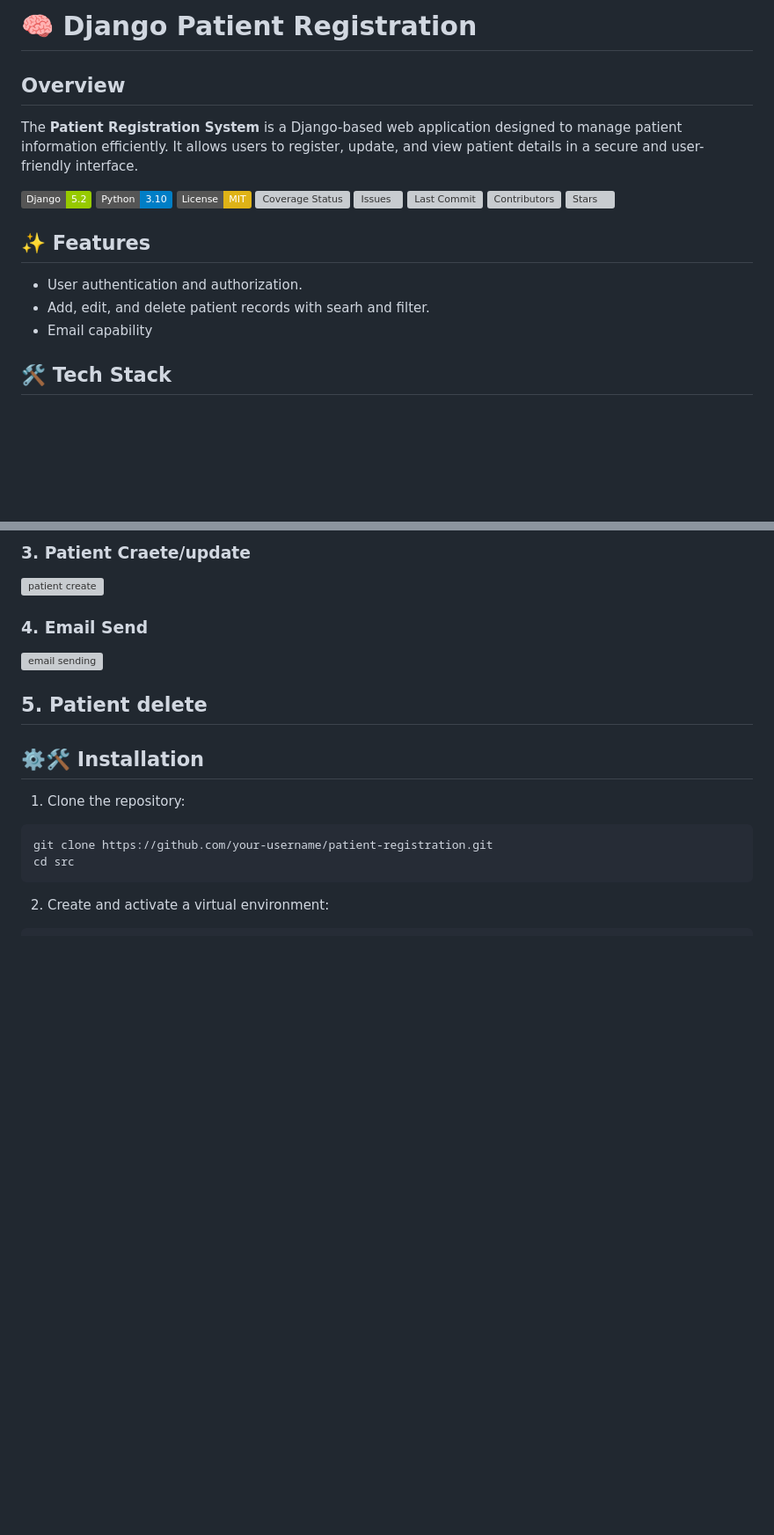
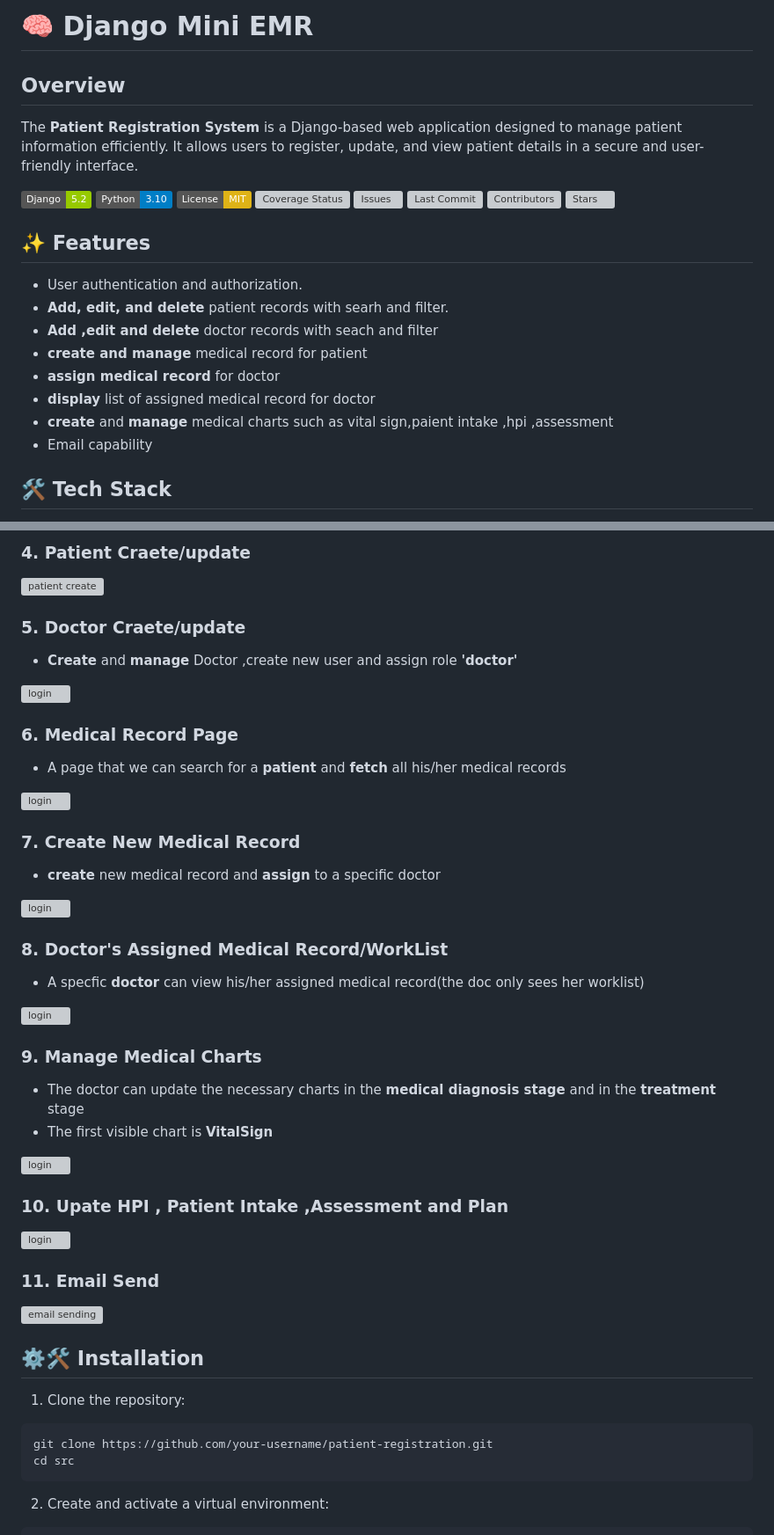
Before and after one commit to bereket-fiseha/PatientApp, a Markdown page: README.md, 2 parts joined by grey strips. Shown at 88% size. Rendered like a GitHub page; badges without logos; blank space fills up the shorter version; grey boxes are pictures that could not be loaded.

```diff
--- a/README.md
+++ b/README.md
@@ -1,4 +1,4 @@
-# 🧠 Django Patient Registration
+# 🧠 Django Mini EMR
 
 ## Overview
 The **Patient Registration System** is a Django-based web application designed to manage patient information efficiently. It allows users to register, update, and view patient details in a secure and user-friendly interface.
@@ -14,7 +14,12 @@ The **Patient Registration System** is a Django-based web application designed t
 [![Stars](https://img.shields.io/github/stars/bereket-fiseha/PatientApp.svg?style=social)](https://github.com/bereket-fiseha/PatientApp/stargazers)
 ## ✨ Features
 - User authentication and authorization.
-- Add, edit, and delete patient records with searh and filter.
+- **Add, edit, and delete** patient records with searh and filter.
+- **Add ,edit and delete** doctor records with seach and filter
+- **create and manage** medical record for patient
+- **assign medical record** for doctor
+- **display** list of assigned medical record for doctor
+- **create** and **manage** medical charts  such as vital sign,paient intake ,hpi ,assessment
 - Email capability
 
 ## 🛠 Tech Stack
@@ -35,5 +58,5 @@ The **Patient Registration System** is a Django-based web application designed t
 
 
 
-### 3. Patient Craete/update
+### 4. Patient Craete/update
 
@@ -41,12 +64,63 @@ The **Patient Registration System** is a Django-based web application designed t
 
-### 4. Email Send
+
+
+
+
+### 5. Doctor Craete/update
+- **Create** and **manage**  Doctor ,create new user and assign role **'doctor'**
+ <div>
+       <img src="https://github.com/user-attachments/assets/d8bdfb49-ca13-4b8b-a3b5-8f06ec6deb46" alt="login" style="width: 90%;">
+
+  </div>
+
+### 6. Medical Record Page
+- A page that we can search for a **patient** and **fetch** all his/her medical records
+ <div>
+
+   <img src="https://github.com/user-attachments/assets/dc00aa12-ecc1-4fd6-a082-8f1dfd295117" alt="login" style="width: 90%;">
+
+  </div>
+
+
+### 7. Create New Medical Record
+- **create** new medical record and **assign** to a specific doctor
+ <div>
+
+   <img src="https://github.com/user-attachments/assets/64d56d1f-ebc5-48e4-89ef-910f78c233e9" alt="login" style="width: 90%;">
+
+  </div>
+
+
+### 8. Doctor's Assigned Medical Record/WorkList
+- A specfic **doctor** can view his/her assigned medical record(the doc only sees her worklist)
+ <div>
+  <img src="https://github.com/user-attachments/assets/256e1b17-49be-46b4-939a-1440e1e5f38b" alt="login" style="width: 90%;">
+  </div>
+
+### 9. Manage Medical Charts
+- The doctor can update the necessary charts in the **medical diagnosis stage** and in the **treatment** stage
+- The first visible chart is **VitalSign**
+ <div>
+
+   <img src="https://github.com/user-attachments/assets/8b82fff4-7a60-4689-a4fc-4cea8800c446" alt="login" style="width: 90%;">
+  </div>
+
+### 10. Upate HPI , Patient Intake ,Assessment and Plan
+
+ <div>
+
+   <img src="https://github.com/user-attachments/assets/b37a8a9b-f2e2-4400-9daa-d833bda331c1" alt="login" style="width: 90%;">
+  </div>
+
+
+
+
+### 11. Email Send
 
 ![email sending](https://github.com/user-attachments/assets/deb5f3e7-c5bb-4c71-8972-b5fc2e39cc14)
 
 
 
-
-## 5. Patient delete
 
 
 
```
Also changed, not shown: other parts of README.md (+22 -4 lines).
